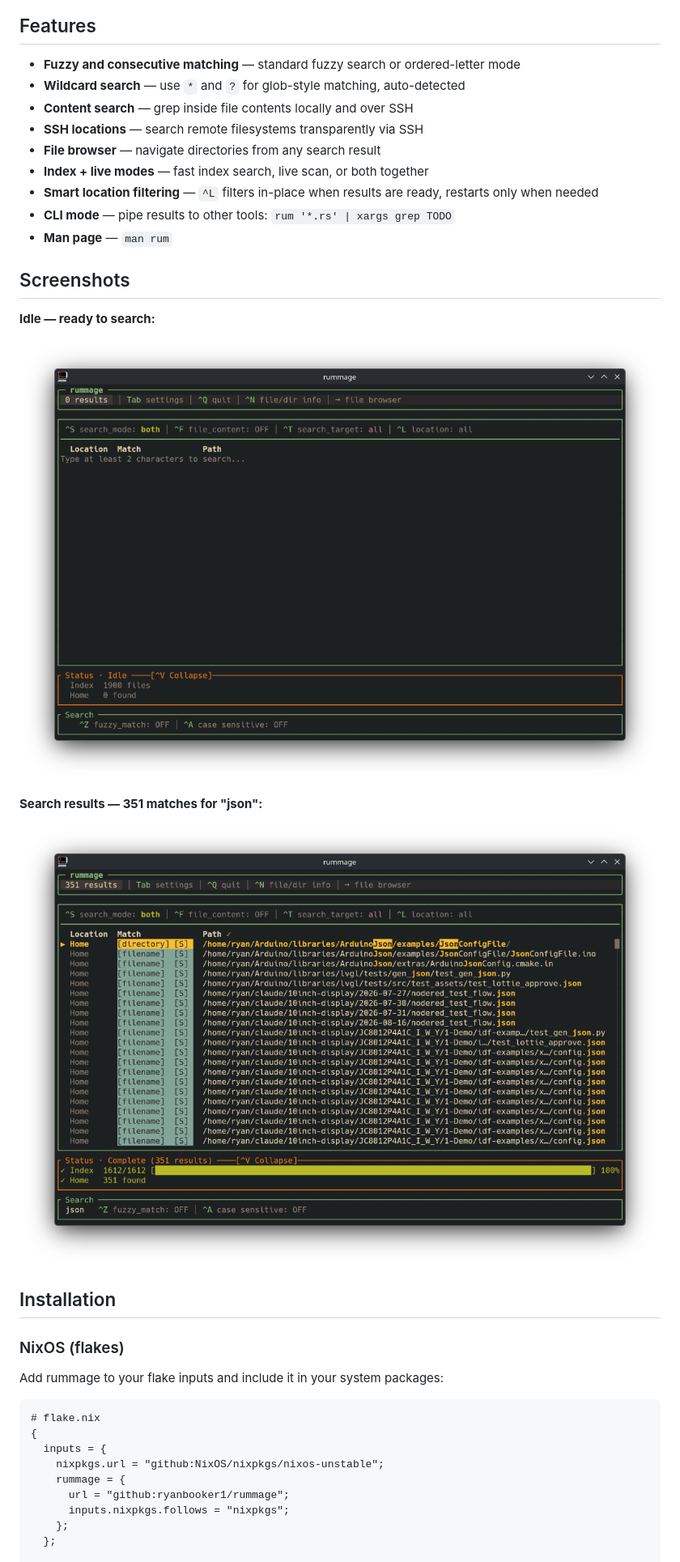
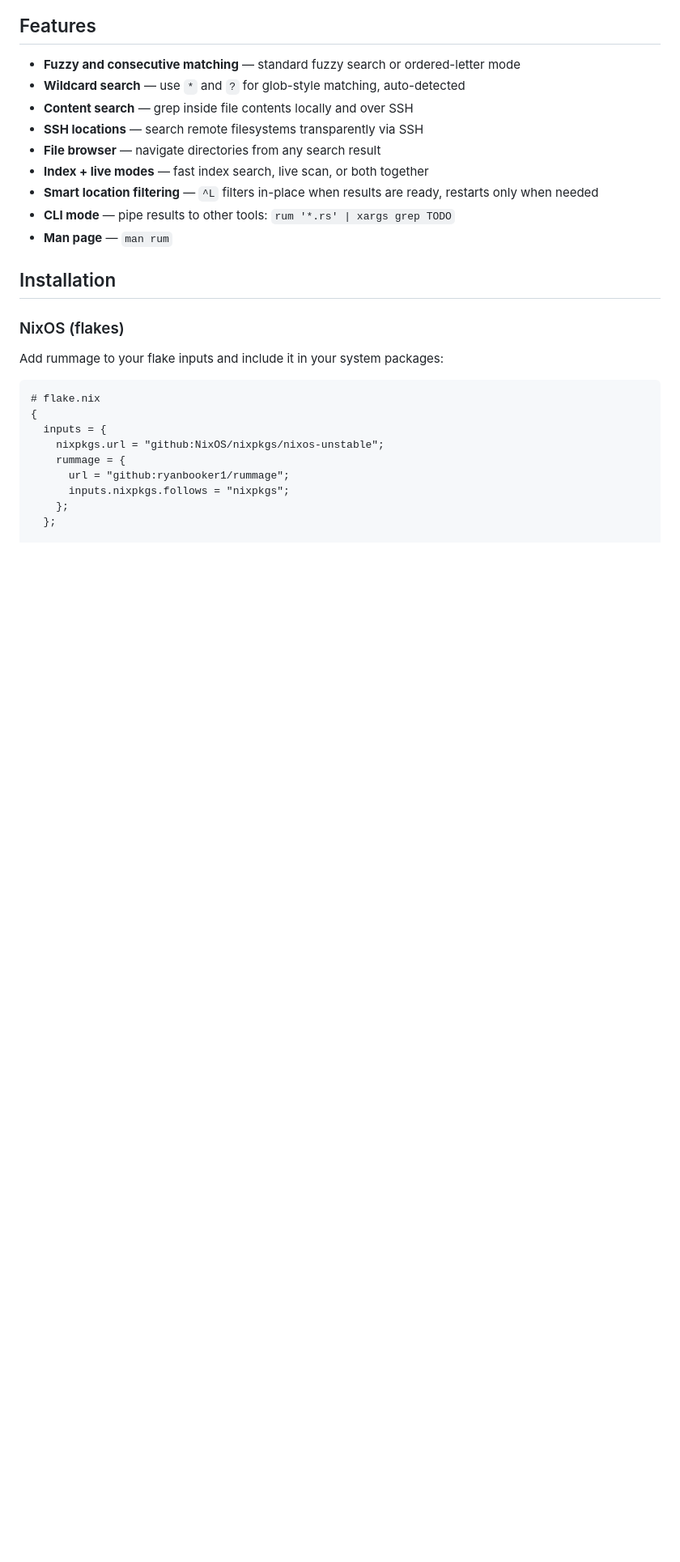
Before and after one commit to ryanbooker1/rummage, a Markdown page: README.md, the part around one of its changes. Shown at 81% size. Rendered like a GitHub page; blank space fills up the shorter version.

Commit message:
Replace screenshots with single clean idle screenshot
Previous screenshots showed personal file paths. New screenshot shows
the application UI at idle state with no personal data visible.

Co-Authored-By: Claude Sonnet 4.6 <noreply@anthropic.com>

```diff
--- a/README.md
+++ b/README.md
@@ -17,16 +17,6 @@ browse the file tree — all from the terminal.
 - **Smart location filtering** — `^L` filters in-place when results are ready, restarts only when needed
 - **CLI mode** — pipe results to other tools: `rum '*.rs' | xargs grep TODO`
 - **Man page** — `man rum`
-
-## Screenshots
-
-**Idle — ready to search:**
-
-![rummage idle](docs/screenshot-idle.png)
-
-**Search results — 351 matches for "json":**
-
-![rummage search results](docs/screenshot-search.png)
 
 ## Installation
 
```
Also changed, not shown: other parts of README.md (+1 -1 lines), docs/screenshot.png (added).
